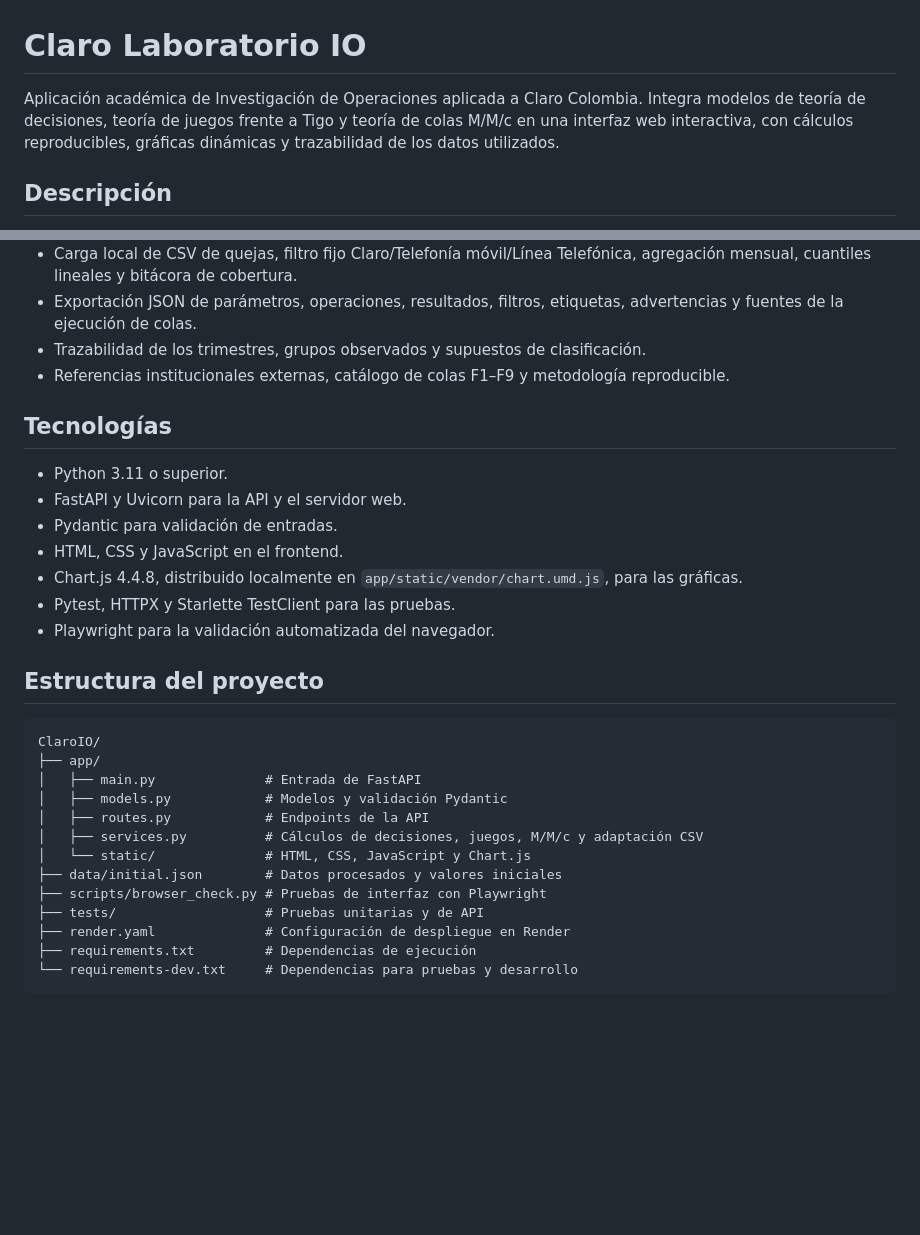
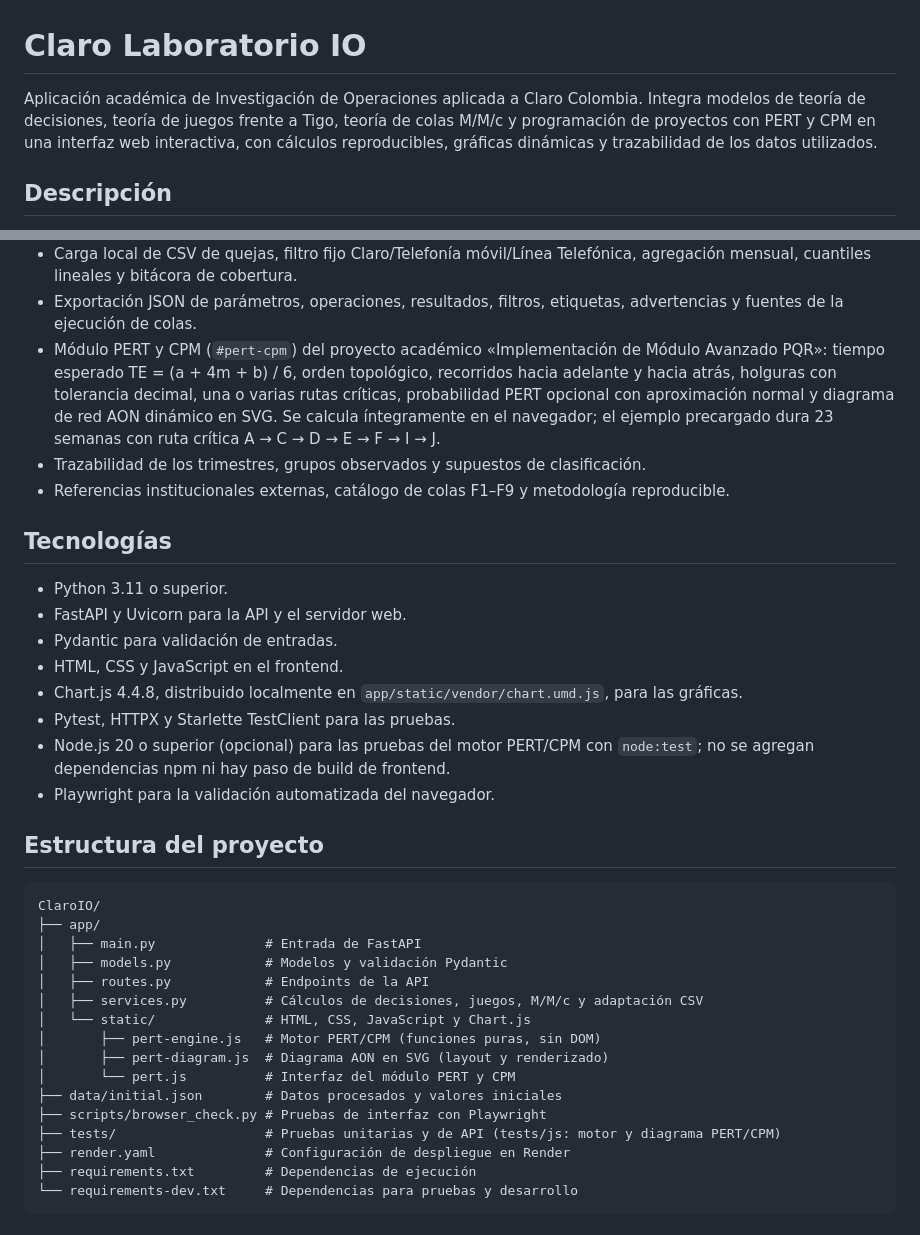
Before and after one commit to JUANESTEBANORTIZRENDON/ClaroIO, a Markdown page: README.md, 2 parts joined by grey strips. Drawn GitHub-style; blank space fills up the shorter version.

Commit message:
docs: documentar módulo pert cpm
Co-Authored-By: Claude Sonnet 5.5 <noreply@anthropic.com>

```diff
--- a/README.md
+++ b/README.md
@@ -1,6 +1,6 @@
 # Claro Laboratorio IO
 
-Aplicación académica de Investigación de Operaciones aplicada a Claro Colombia. Integra modelos de teoría de decisiones, teoría de juegos frente a Tigo y teoría de colas M/M/c en una interfaz web interactiva, con cálculos reproducibles, gráficas dinámicas y trazabilidad de los datos utilizados.
+Aplicación académica de Investigación de Operaciones aplicada a Claro Colombia. Integra modelos de teoría de decisiones, teoría de juegos frente a Tigo, teoría de colas M/M/c y programación de proyectos con PERT y CPM en una interfaz web interactiva, con cálculos reproducibles, gráficas dinámicas y trazabilidad de los datos utilizados.
 
 ## Descripción
 
@@ -22,6 +22,7 @@ Los resultados tienen finalidad académica. Las estrategias proxy, clasificacion
 - Laboratorio M/M/c con Erlang C, nivel de servicio, sensibilidad para c=2…5 y rechazo de escenarios sin estado estable.
 - Carga local de CSV de quejas, filtro fijo Claro/Telefonía móvil/Línea Telefónica, agregación mensual, cuantiles lineales y bitácora de cobertura.
 - Exportación JSON de parámetros, operaciones, resultados, filtros, etiquetas, advertencias y fuentes de la ejecución de colas.
+- Módulo PERT y CPM (`#pert-cpm`) del proyecto académico «Implementación de Módulo Avanzado PQR»: tiempo esperado TE = (a + 4m + b) / 6, orden topológico, recorridos hacia adelante y hacia atrás, holguras con tolerancia decimal, una o varias rutas críticas, probabilidad PERT opcional con aproximación normal y diagrama de red AON dinámico en SVG. Se calcula íntegramente en el navegador; el ejemplo precargado dura 23 semanas con ruta crítica A → C → D → E → F → I → J.
 - Trazabilidad de los trimestres, grupos observados y supuestos de clasificación.
 - Referencias institucionales externas, catálogo de colas F1–F9 y metodología reproducible.
 
@@ -33,6 +34,7 @@ Los resultados tienen finalidad académica. Las estrategias proxy, clasificacion
 - HTML, CSS y JavaScript en el frontend.
 - Chart.js 4.4.8, distribuido localmente en `app/static/vendor/chart.umd.js`, para las gráficas.
 - Pytest, HTTPX y Starlette TestClient para las pruebas.
+- Node.js 20 o superior (opcional) para las pruebas del motor PERT/CPM con `node:test`; no se agregan dependencias npm ni hay paso de build de frontend.
 - Playwright para la validación automatizada del navegador.
 
 ## Estructura del proyecto
@@ -45,9 +47,12 @@ ClaroIO/
 │   ├── routes.py            # Endpoints de la API
 │   ├── services.py          # Cálculos de decisiones, juegos, M/M/c y adaptación CSV
 │   └── static/              # HTML, CSS, JavaScript y Chart.js
+│       ├── pert-engine.js   # Motor PERT/CPM (funciones puras, sin DOM)
+│       ├── pert-diagram.js  # Diagrama AON en SVG (layout y renderizado)
+│       └── pert.js          # Interfaz del módulo PERT y CPM
 ├── data/initial.json        # Datos procesados y valores iniciales
 ├── scripts/browser_check.py # Pruebas de interfaz con Playwright
-├── tests/                   # Pruebas unitarias y de API
+├── tests/                   # Pruebas unitarias y de API (tests/js: motor y diagrama PERT/CPM)
 ├── render.yaml              # Configuración de despliegue en Render
 ├── requirements.txt         # Dependencias de ejecución
 └── requirements-dev.txt     # Dependencias para pruebas y desarrollo
```
